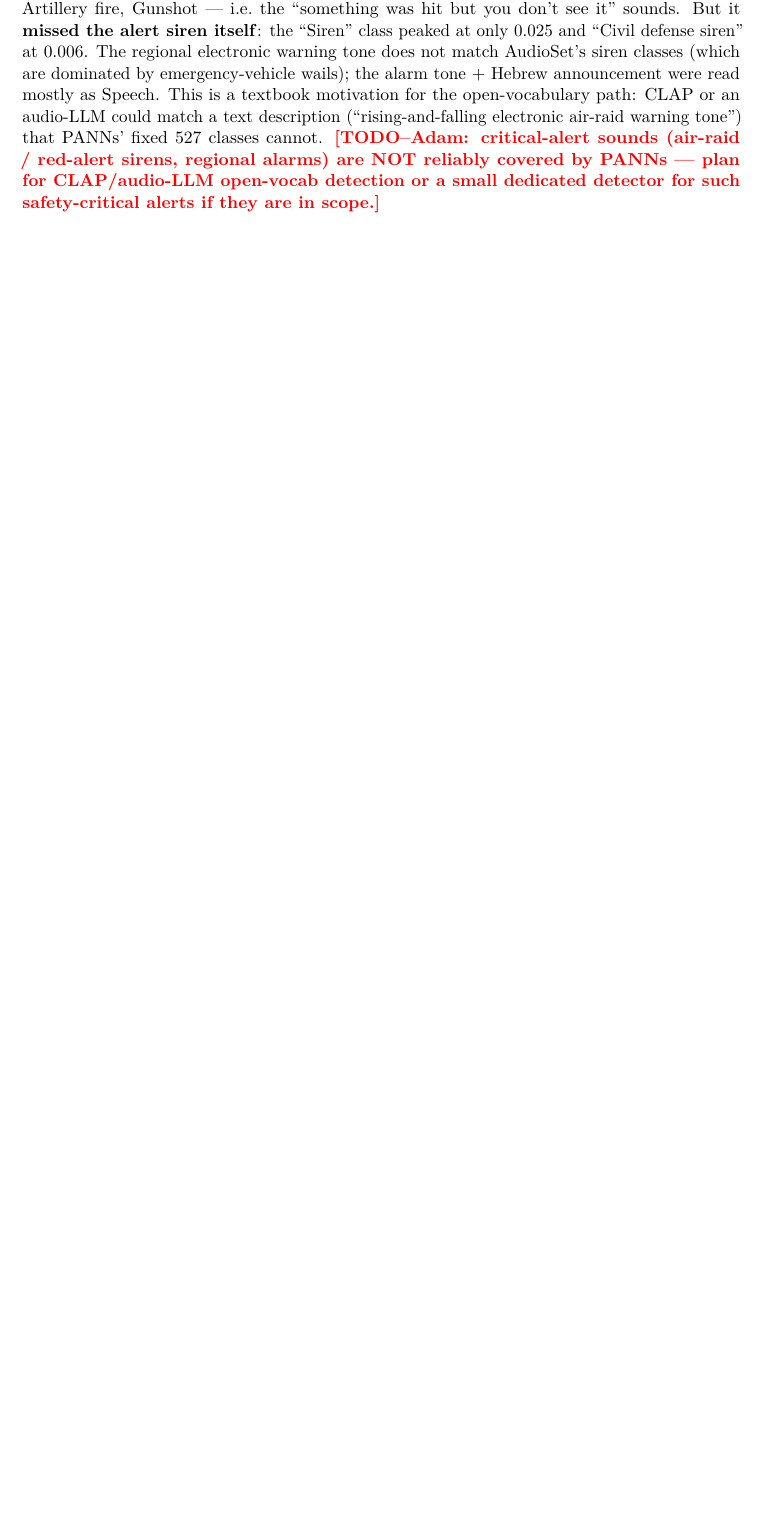
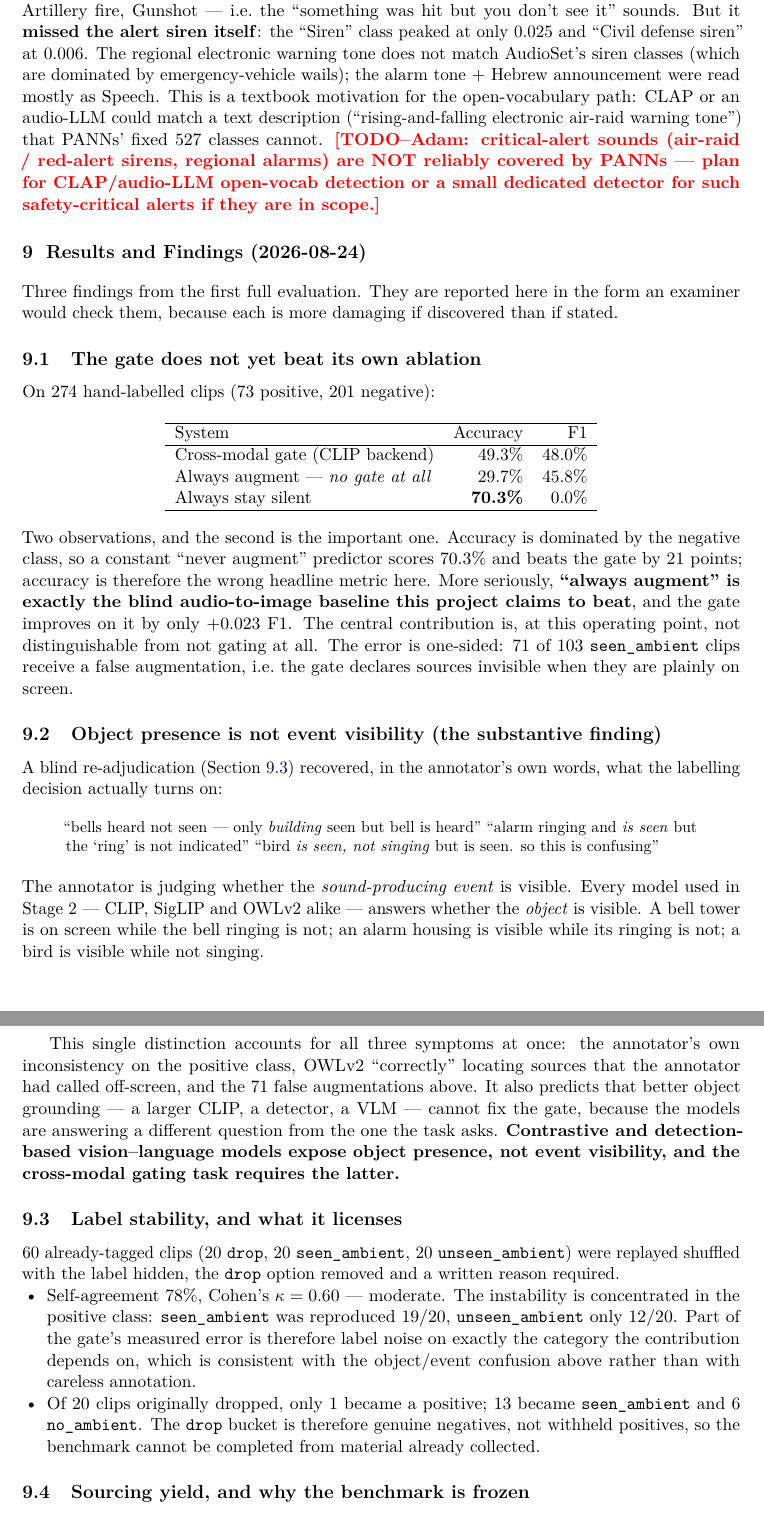
Before and after one commit to adamgavriely/unseen-sounds-visualizer, a LaTeX paper (docs/project_notes.tex): part of page 16 of 24 before the commit and two parts of pages 16 and 17 of 26 after it, the two joined at a grey line, cut so that both start at the same text, the shorter picture padded with empty space. Compiled offline with pdfLaTeX.

Commit message:
write the three findings into the report
sec:findings records, in the form an examiner would check them: the trivial-baseline
ablation (the gate beats 'always augment' -- which IS the blind audio-to-image
baseline -- by only +0.023 F1, and loses to 'always silent' by 21 points on accuracy);
the object-vs-event distinction recovered from the blind re-adjudication, which
explains all three symptoms at once; and label stability (kappa 0.60, instability
concentrated in the positive class) with the finding that dropped clips are genuine
negatives rather than withheld positives.

Co-Authored-By: Claude Opus 4.8 <noreply@anthropic.com>

```diff
--- a/docs/project_notes.tex
+++ b/docs/project_notes.tex
@@ -823,3 +823,72 @@ reliably covered by PANNs --- plan for CLAP/audio-LLM open-vocab detection or a
 detector for such safety-critical alerts if they are in scope.}
 
 % ======================================================================
+\section{Results and Findings (2026-08-24)}\label{sec:findings}
+Three findings from the first full evaluation. They are reported here in the form an
+examiner would check them, because each is more damaging if discovered than if stated.
+
+\subsection{The gate does not yet beat its own ablation}
+On 274 hand-labelled clips (73 positive, 201 negative):
+
+\begin{center}
+\begin{tabular}{lrr}
+\hline
+System & Accuracy & F1 \\
+\hline
+Cross-modal gate (CLIP backend) & 49.3\% & 48.0\% \\
+Always augment --- \emph{no gate at all} & 29.7\% & 45.8\% \\
+Always stay silent & \textbf{70.3\%} & 0.0\% \\
+\hline
+\end{tabular}
+\end{center}
+
+\noindent Two observations, and the second is the important one. Accuracy is dominated
+by the negative class, so a constant ``never augment'' predictor scores 70.3\% and beats
+the gate by 21 points; accuracy is therefore the wrong headline metric here. More
+seriously, \textbf{``always augment'' is exactly the blind audio-to-image baseline this
+project claims to beat}, and the gate improves on it by only $+0.023$ F1. The central
+contribution is, at this operating point, not distinguishable from not gating at all.
+The error is one-sided: 71 of 103 \texttt{seen\_ambient} clips receive a false
+augmentation, i.e.\ the gate declares sources invisible when they are plainly on screen.
+
+\subsection{Object presence is not event visibility (the substantive finding)}
+A blind re-adjudication (Section~\ref{sec:readjudication}) recovered, in the annotator's
+own words, what the labelling decision actually turns on:
+
+\begin{quote}\small
+``bells heard not seen --- only \emph{building} seen but bell is heard''\
+``alarm ringing and \emph{is seen} but the `ring' is not indicated''\
+``bird \emph{is seen, not singing} but is seen. so this is confusing''
+\end{quote}
+
+\noindent The annotator is judging whether the \emph{sound-producing event} is visible.
+Every model used in Stage~2 --- CLIP, SigLIP and OWLv2 alike --- answers whether the
+\emph{object} is visible. A bell tower is on screen while the bell ringing is not; an
+alarm housing is visible while its ringing is not; a bird is visible while not singing.
+
+This single distinction accounts for all three symptoms at once: the annotator's own
+inconsistency on the positive class, OWLv2 ``correctly'' locating sources that the
+annotator had called off-screen, and the 71 false augmentations above. It also predicts
+that better object grounding --- a larger CLIP, a detector, a VLM --- cannot fix the
+gate, because the models are answering a different question from the one the task asks.
+\textbf{Contrastive and detection-based vision--language models expose object presence,
+not event visibility, and the cross-modal gating task requires the latter.}
+
+\subsection{Label stability, and what it licenses}\label{sec:readjudication}
+60 already-tagged clips (20 \texttt{drop}, 20 \texttt{seen\_ambient}, 20
+\texttt{unseen\_ambient}) were replayed shuffled with the label hidden, the
+\texttt{drop} option removed and a written reason required.
+
+\begin{itemize}
+  \item Self-agreement 78\%, Cohen's $\kappa = 0.60$ --- moderate. The instability is
+    concentrated in the positive class: \texttt{seen\_ambient} was reproduced 19/20,
+    \texttt{unseen\_ambient} only 12/20. Part of the gate's measured error is therefore
+    label noise on exactly the category the contribution depends on, which is consistent
+    with the object/event confusion above rather than with careless annotation.
+  \item Of 20 clips originally dropped, only 1 became a positive; 13 became
+    \texttt{seen\_ambient} and 6 \texttt{no\_ambient}. The \texttt{drop} bucket is
+    therefore genuine negatives, not withheld positives, so the benchmark cannot be
+    completed from material already collected.
+\end{itemize}
+
+\subsection{Sourcing yield, and why the benchmark is frozen}
```
Also changed, not shown: docs/project_notes.pdf, docs/project_notes.tex (11 more changed lines).
